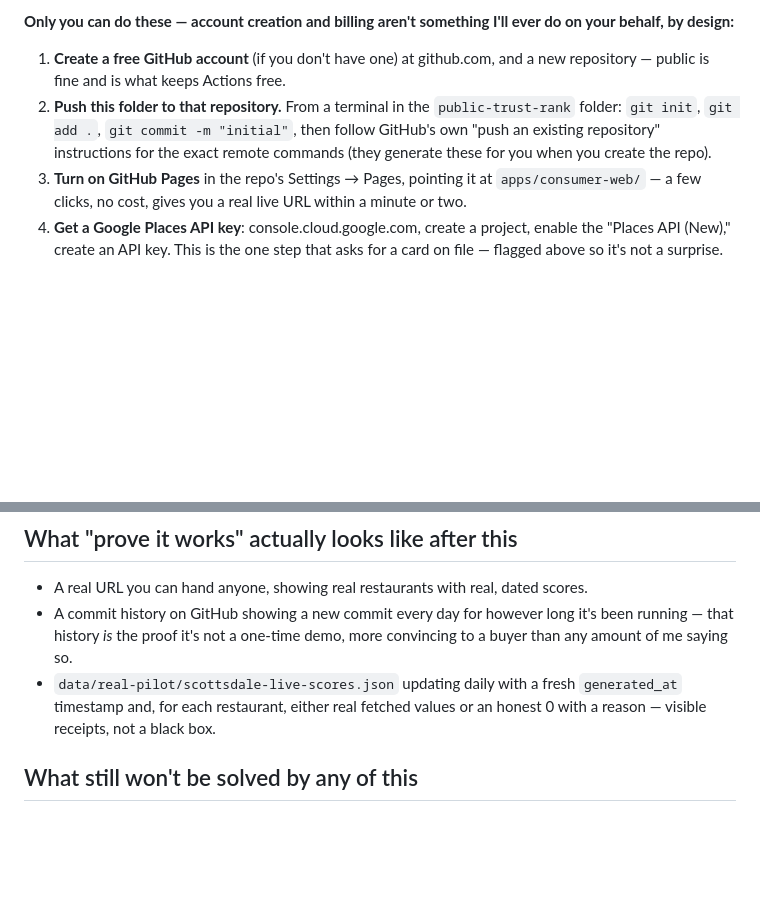
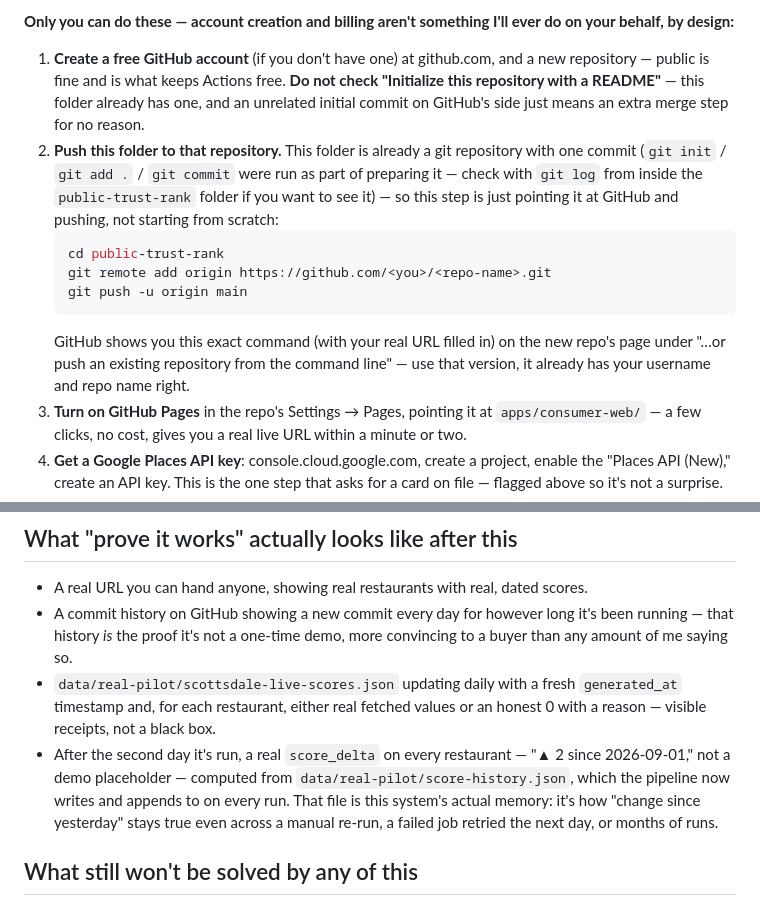
Before and after one commit to brandsbyyou-mike/public-trust-rank, a Markdown page: docs/launch/go-live-cheap.md, 2 parts joined by grey strips. Rendered like a GitHub page; blank space fills up the shorter version.

Commit message:
docs: reflect that git init/commit is already done, and the real score-history delta

````diff
--- a/docs/launch/go-live-cheap.md
+++ b/docs/launch/go-live-cheap.md
@@ -45,11 +45,23 @@ I'll ever do on your behalf, by design:**
 
 1. **Create a free GitHub account** (if you don't have one) at github.com,
    and a new repository — public is fine and is what keeps Actions free.
-2. **Push this folder to that repository.** From a terminal in the
-   `public-trust-rank` folder: `git init`, `git add .`, `git commit -m
-   "initial"`, then follow GitHub's own "push an existing repository"
-   instructions for the exact remote commands (they generate these for
-   you when you create the repo).
+   **Do not check "Initialize this repository with a README"** — this
+   folder already has one, and an unrelated initial commit on GitHub's
+   side just means an extra merge step for no reason.
+2. **Push this folder to that repository.** This folder is already a git
+   repository with one commit (`git init` / `git add .` / `git commit`
+   were run as part of preparing it — check with `git log` from inside
+   the `public-trust-rank` folder if you want to see it) — so this step
+   is just pointing it at GitHub and pushing, not starting from scratch:
+   ```bash
+   cd public-trust-rank
+   git remote add origin https://github.com/<you>/<repo-name>.git
+   git push -u origin main
+   ```
+   GitHub shows you this exact command (with your real URL filled in)
+   on the new repo's page under "…or push an existing repository from
+   the command line" — use that version, it already has your username
+   and repo name right.
 3. **Turn on GitHub Pages** in the repo's Settings → Pages, pointing it at
    `apps/consumer-web/` — a few clicks, no cost, gives you a real live URL
    within a minute or two.
@@ -96,6 +108,12 @@ unattended" proof this pilot needs.
   fresh `generated_at` timestamp and, for each restaurant, either real
   fetched values or an honest 0 with a reason — visible receipts, not a
   black box.
+- After the second day it's run, a real `score_delta` on every
+  restaurant — "▲ 2 since 2026-09-01," not a demo placeholder — computed
+  from `data/real-pilot/score-history.json`, which the pipeline now
+  writes and appends to on every run. That file is this system's actual
+  memory: it's how "change since yesterday" stays true even across a
+  manual re-run, a failed job retried the next day, or months of runs.
 
 ## What still won't be solved by any of this
 
````
